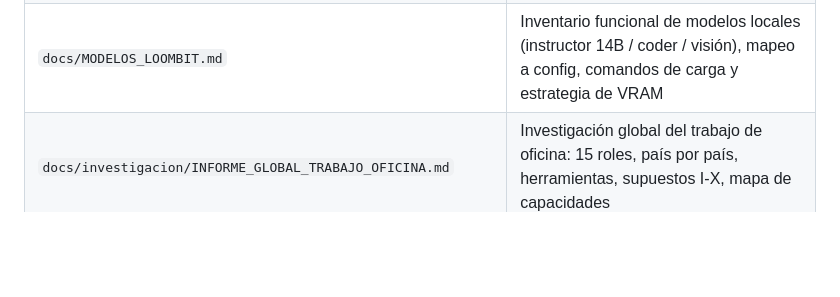
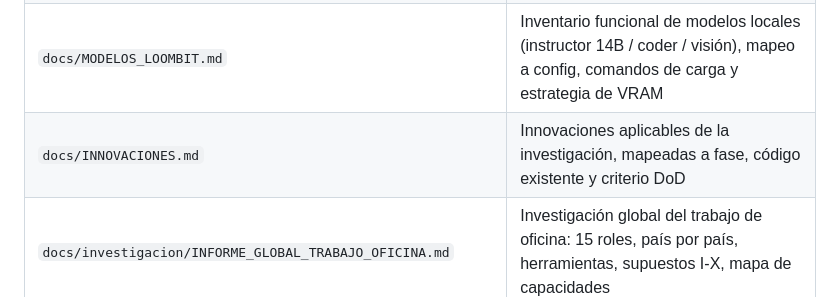
Before and after one commit to Fernando-Ruiz-Asenjo/LoombitSoftware, a Markdown page: CLAUDE.md, the part around the change. GitHub-like rendering; blank space fills up the shorter version.

```diff
--- a/CLAUDE.md
+++ b/CLAUDE.md
@@ -145,6 +145,7 @@ loombit_operator/
 | `docs/ROADMAP_TENDENCIAS_IA.md` | Traducción de esas tendencias a trabajo de código concreto y orden de ataque |
 | `docs/INSIGHTS_PRODUCTO_Y_SUPUESTOS.md` | Insights accionables: datos de mercado verificados, caso WhatsApp, supuestos sectoriales como tests de comportamiento, mapa de capacidades |
 | `docs/MODELOS_LOOMBIT.md` | Inventario funcional de modelos locales (instructor 14B / coder / visión), mapeo a config, comandos de carga y estrategia de VRAM |
+| `docs/INNOVACIONES.md` | Innovaciones aplicables de la investigación, mapeadas a fase, código existente y criterio DoD |
 | `docs/investigacion/INFORME_GLOBAL_TRABAJO_OFICINA.md` | Investigación global del trabajo de oficina: 15 roles, país por país, herramientas, supuestos I-X, mapa de capacidades |
 | `docs/investigacion/OPERATIVA_PYMES_AUTONOMOS_ORDENADOR.md` | Operativa sector por sector de PYMEs/autónomos con el ordenador + ecosistema WhatsApp + supuestos A-G |
 | `docs/investigacion/OPERATIVA_EN_PANTALLA_DIA_A_DIA.md` | Nivel pantalla: qué hace cada perfil con el ordenador, ciclo de cada documento, 5 niveles de capacidad de Loombit |
```
Also changed, not shown: docs/ESTADO_Y_ROADMAP.md (+19 -4 lines), docs/INNOVACIONES.md (added, +125 -0 lines).
